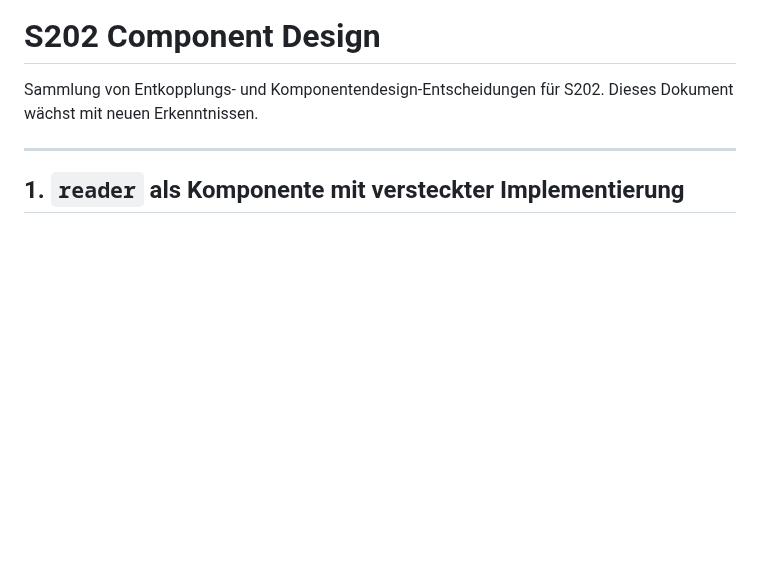
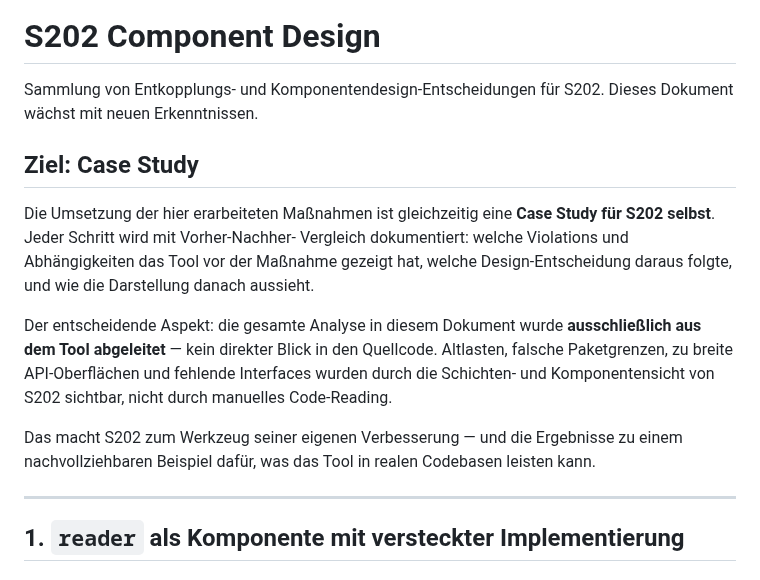
Before and after one commit to Weigend/S202, a Markdown page: docs/S202_COMPONENT_DESIGN.md, the part around the change. Drawn GitHub-style; blank space fills up the shorter version.

Commit message:
docs: add case study goal — analysis derived from tool, not source reading

```diff
--- a/docs/S202_COMPONENT_DESIGN.md
+++ b/docs/S202_COMPONENT_DESIGN.md
@@ -2,6 +2,24 @@
 
 Sammlung von Entkopplungs- und Komponentendesign-Entscheidungen für S202.
 Dieses Dokument wächst mit neuen Erkenntnissen.
+
+## Ziel: Case Study
+
+Die Umsetzung der hier erarbeiteten Maßnahmen ist gleichzeitig eine
+**Case Study für S202 selbst**. Jeder Schritt wird mit Vorher-Nachher-
+Vergleich dokumentiert: welche Violations und Abhängigkeiten das Tool
+vor der Maßnahme gezeigt hat, welche Design-Entscheidung daraus folgte,
+und wie die Darstellung danach aussieht.
+
+Der entscheidende Aspekt: die gesamte Analyse in diesem Dokument wurde
+**ausschließlich aus dem Tool abgeleitet** — kein direkter Blick in den
+Quellcode. Altlasten, falsche Paketgrenzen, zu breite API-Oberflächen
+und fehlende Interfaces wurden durch die Schichten- und Komponentensicht
+von S202 sichtbar, nicht durch manuelles Code-Reading.
+
+Das macht S202 zum Werkzeug seiner eigenen Verbesserung — und die
+Ergebnisse zu einem nachvollziehbaren Beispiel dafür, was das Tool in
+realen Codebasen leisten kann.
 
 ---
 
```
